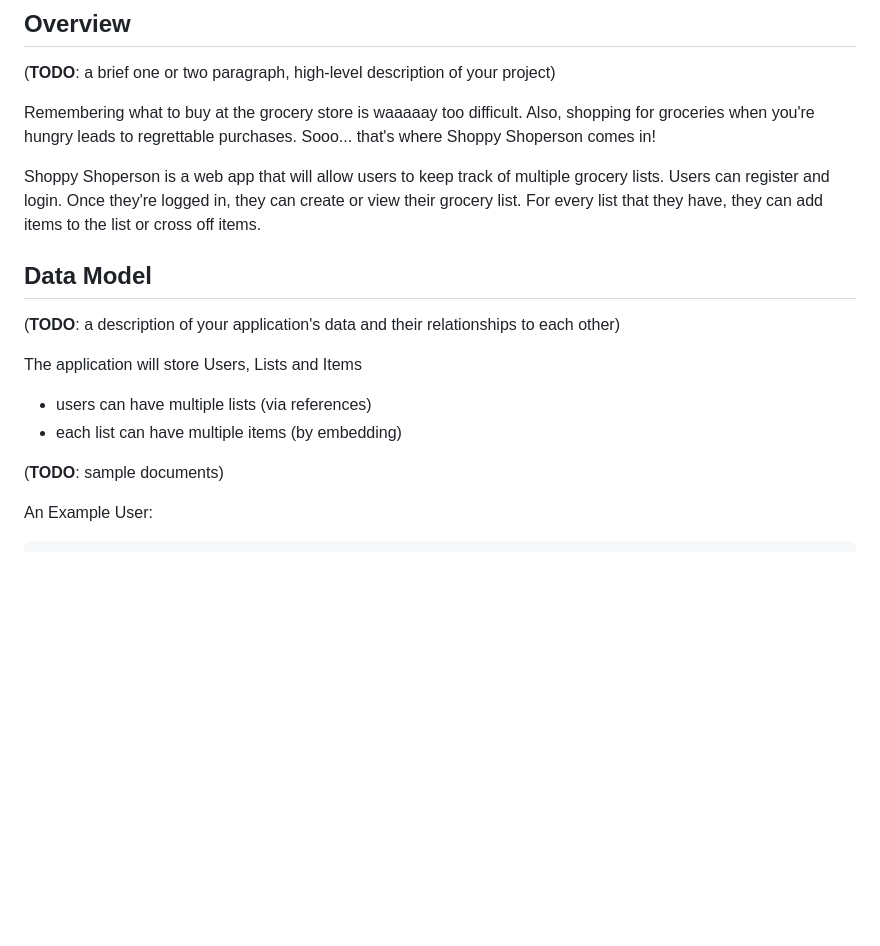
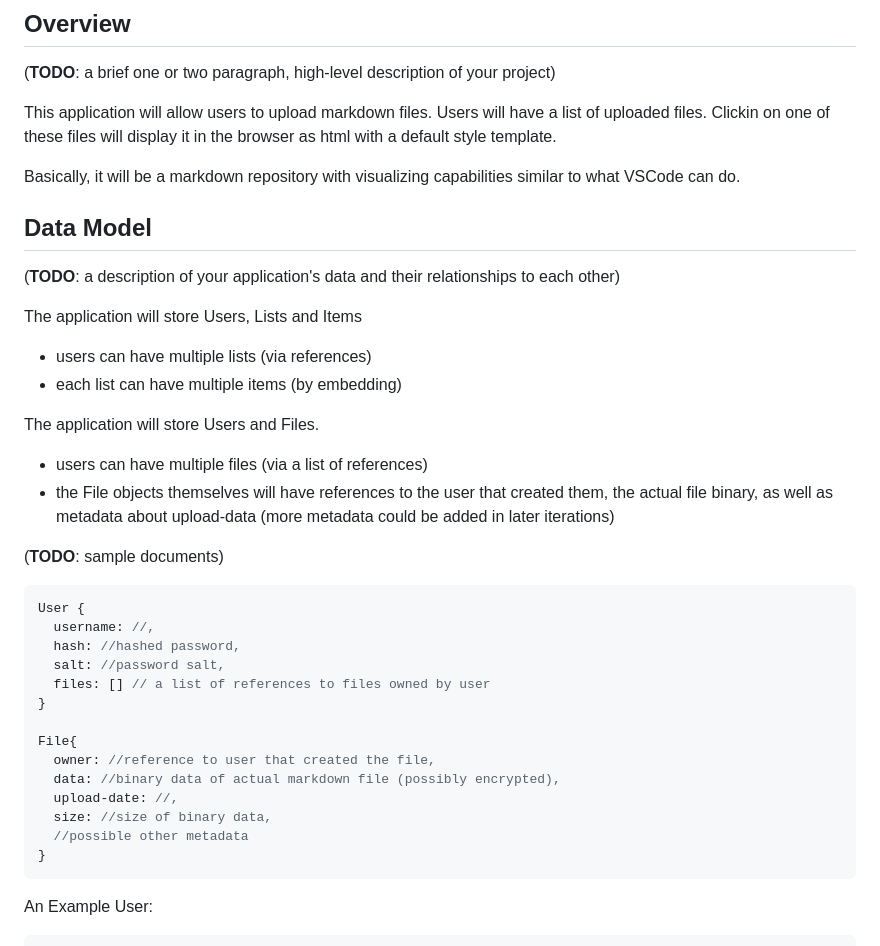
Before and after one commit to LucaIgnatescu/MarkdownReader, a Markdown page: README.md, the part around the change. Drawn GitHub-style; blank space fills up the shorter version.

````diff
--- a/README.md
+++ b/README.md
@@ -8,9 +8,9 @@ The content below is an example project proposal / requirements document. Replac
 
 (__TODO__: a brief one or two paragraph, high-level description of your project)
 
-Remembering what to buy at the grocery store is waaaaay too difficult. Also, shopping for groceries when you're hungry leads to regrettable purchases. Sooo... that's where Shoppy Shoperson comes in!
+This application will allow users to upload markdown files. Users will have a list of uploaded files. Clickin on one of these files will display it in the browser as html with a default style template.
 
-Shoppy Shoperson is a web app that will allow users to keep track of multiple grocery lists. Users can register and login. Once they're logged in, they can create or view their grocery list. For every list that they have, they can add items to the list or cross off items.
+Basically, it will be a markdown repository with visualizing capabilities similar to what VSCode can do.
 
 
 ## Data Model
@@ -22,7 +22,29 @@ The application will store Users, Lists and Items
 * users can have multiple lists (via references)
 * each list can have multiple items (by embedding)
 
+The application will store Users and Files.
+
+* users can have multiple files (via a list of references)
+* the File objects themselves will have references to the user that created them, the actual file binary, as well as metadata about upload-data (more metadata could be added in later iterations)
+
 (__TODO__: sample documents)
+
+```javascript
+User {
+  username: //,
+  hash: //hashed password,
+  salt: //password salt,
+  files: [] // a list of references to files owned by user
+}
+
+File{
+  owner: //reference to user that created the file,
+  data: //binary data of actual markdown file (possibly encrypted),
+  upload-date: //,
+  size: //size of binary data,
+  //possible other metadata
+}
+```
 
 An Example User:
 
````
